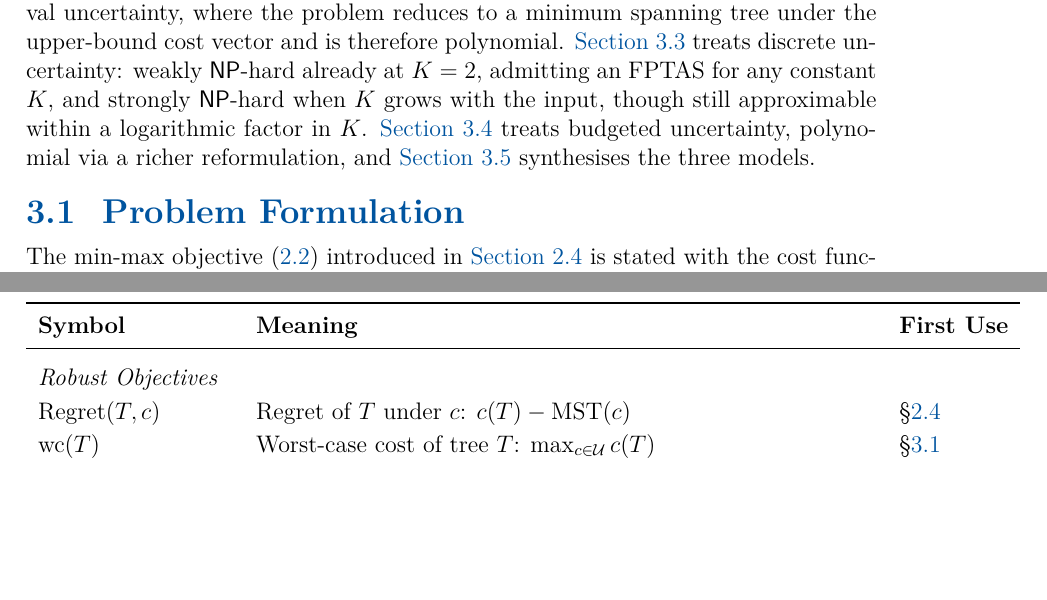
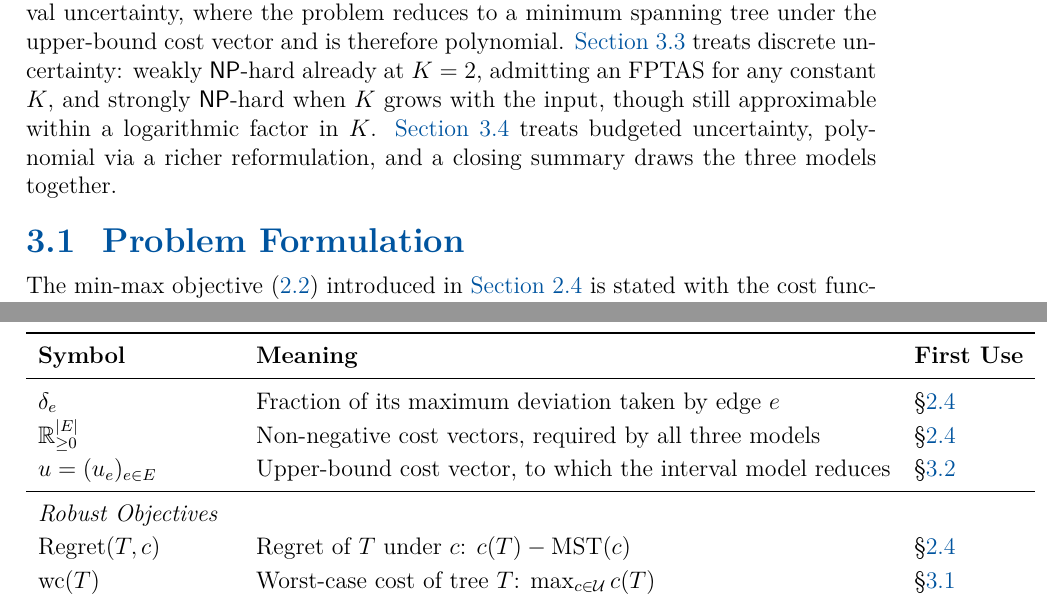
Before and after one commit to mango4201/Thesis, a LaTeX thesis (main.tex, which reads appendices/A_notation_table.tex, chapters/03_minmax.tex): two parts of pages 22 and 37 of 41, joined at a grey line, cut so that both start at the same text, the shorter picture padded with empty space. Compiled offline with pdfLaTeX.

Commit message:
Ch 3.3 Final

```diff
--- a/appendices/A_notation_table.tex
+++ b/appendices/A_notation_table.tex
@@ -62,6 +68,13 @@ $\Scenarios^{\Gamma}$ & Budgeted uncertainty set & \S\ref{sec:uncertainty} \\
 $\Gamma$ & Deviation budget (budgeted model) & \S\ref{sec:uncertainty} \\
 $\bar{c}_e$ & Nominal cost of edge $e$ (budgeted model) & \S\ref{sec:uncertainty} \\
 $\hat{c}_e$ & Maximum deviation of edge $e$ (budgeted model) & \S\ref{sec:uncertainty} \\
+$\delta_e$ & Fraction of its maximum deviation taken by edge $e$ & \S\ref{sec:uncertainty} \\
+$\R^{|E|}_{\geq 0}$ & Non-negative cost vectors, required by all three models & \S\ref{sec:uncertainty} \\
+$u = (u_e)_{e \in E}$ & Upper-bound cost vector, to which the interval model reduces & \S\ref{sec:mm-extremal} \\
+% Uncomment with §3.4:
+% $\pi$ & Price per unit of deviation budget (budgeted reformulation) & \S\ref{sec:mm-budgeted} \\
+% $\Pi$ & Candidate prices $\{0\} \cup \{\hat{c}_e : e \in E\}$ & \S\ref{sec:mm-budgeted} \\
+% $[x]^{+}$ & Positive part, $\max\{x, 0\}$ & \S\ref{sec:mm-budgeted} \\
 \midrule
 
 \multicolumn{3}{l}{\textit{Robust Objectives}} \\
--- a/chapters/03_minmax.tex
+++ b/chapters/03_minmax.tex
@@ -48,7 +48,7 @@ This chapter studies the min-max version~\eqref{eq:minmax-objective}, where the
 \Cref{sec:mm-formulation} writes this objective out at the edge level and examines its structure under each of the three uncertainty models from \Cref{sec:uncertainty}, isolating the inner worst-case evaluator that drives the subsequent analysis.
 \Cref{sec:mm-extremal} treats interval uncertainty, where the problem reduces to a minimum spanning tree under the upper-bound cost vector and is therefore polynomial.
 \Cref{sec:mm-complexity} treats discrete uncertainty: weakly $\mathsf{NP}$-hard already at $K = 2$, admitting an FPTAS for any constant $K$, and strongly $\mathsf{NP}$-hard when $K$ grows with the input, though still approximable within a logarithmic factor in $K$.
-\Cref{sec:mm-budgeted} treats budgeted uncertainty, polynomial via a richer reformulation, and \Cref{sec:mm-discussion} synthesises the three models.
+\Cref{sec:mm-budgeted} treats budgeted uncertainty, polynomial via a richer reformulation, and a closing summary draws the three models together.
 
 %─────────────────────────────────────────────────────────
 % SECTION 3.1: PROBLEM FORMULATION (~1.5-1.7 pages)
```
Also changed, not shown: chapters/02_foundations.tex (+2 -1 lines), main.pdf, appendices/A_notation_table.tex (10 more changed lines).
